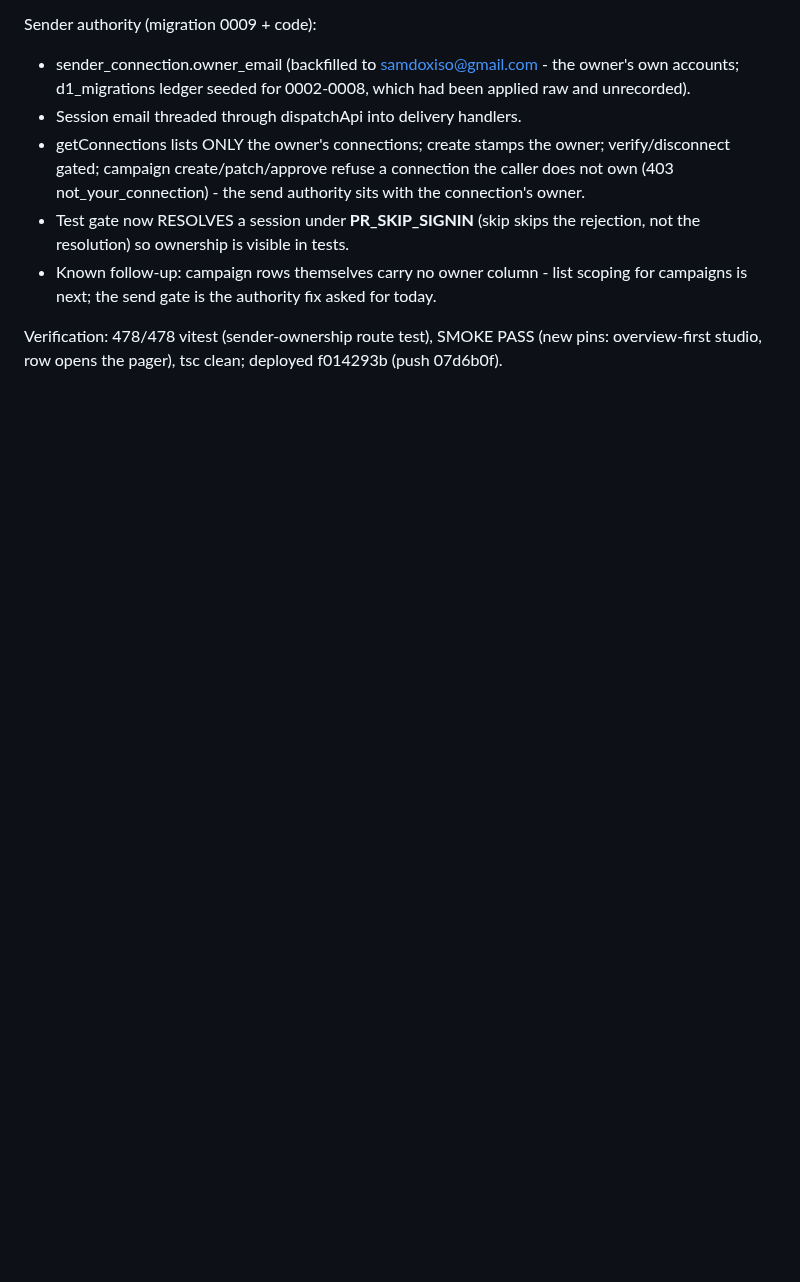
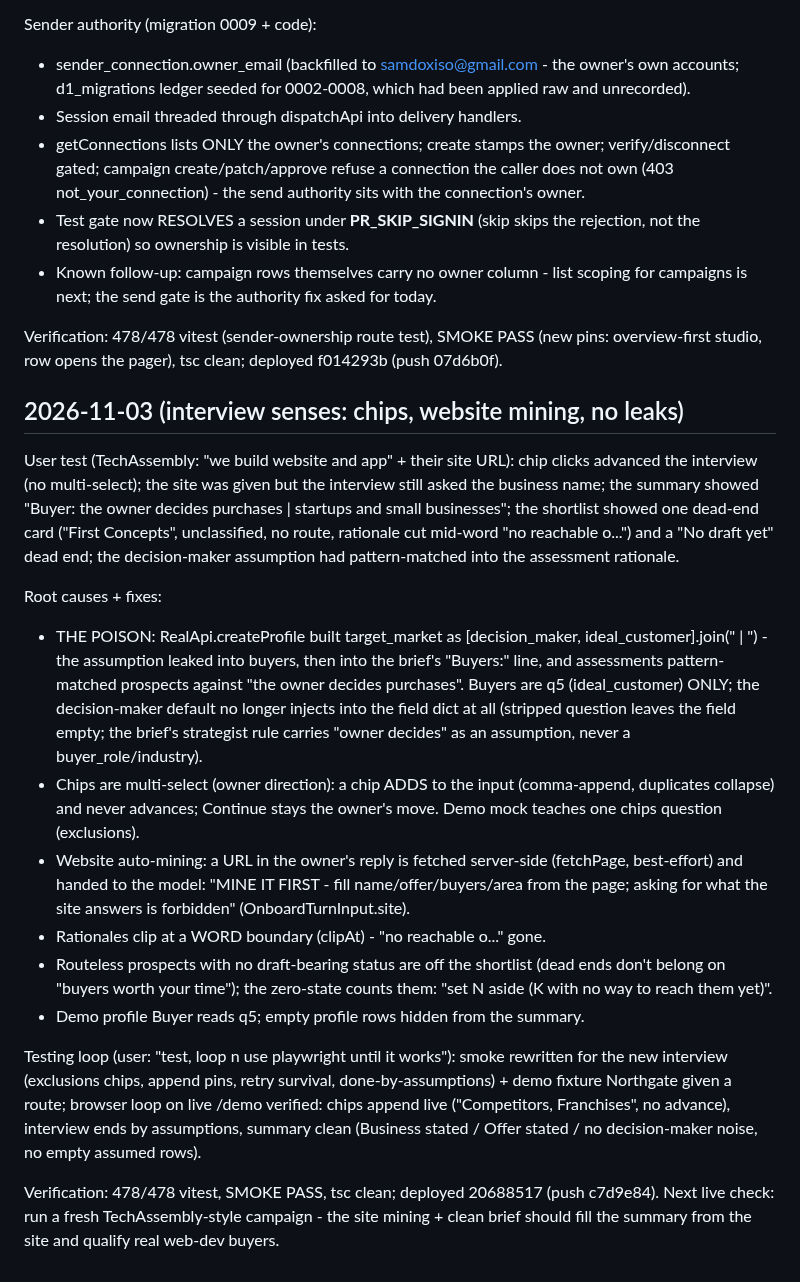
Before and after one commit to arinafoodshq/prospect-research, a Markdown page: progress.md, the part around the change. Rendered like a GitHub page; blank space fills up the shorter version.

Commit message:
progress: interview senses loop

```diff
--- a/progress.md
+++ b/progress.md
@@ -2259,3 +2259,48 @@ Sender authority (migration 0009 + code):
 Verification: 478/478 vitest (sender-ownership route test), SMOKE PASS
 (new pins: overview-first studio, row opens the pager), tsc clean;
 deployed f014293b (push 07d6b0f).
+## 2026-11-03 (interview senses: chips, website mining, no leaks)
+
+User test (TechAssembly: "we build website and app" + their site URL):
+chip clicks advanced the interview (no multi-select); the site was given
+but the interview still asked the business name; the summary showed
+"Buyer: the owner decides purchases | startups and small businesses"; the
+shortlist showed one dead-end card ("First Concepts", unclassified, no
+route, rationale cut mid-word "no reachable o...") and a "No draft yet"
+dead end; the decision-maker assumption had pattern-matched into the
+assessment rationale.
+
+Root causes + fixes:
+- THE POISON: RealApi.createProfile built target_market as
+  [decision_maker, ideal_customer].join(" | ") - the assumption leaked
+  into buyers, then into the brief's "Buyers:" line, and assessments
+  pattern-matched prospects against "the owner decides purchases".
+  Buyers are q5 (ideal_customer) ONLY; the decision-maker default no
+  longer injects into the field dict at all (stripped question leaves the
+  field empty; the brief's strategist rule carries "owner decides" as an
+  assumption, never a buyer_role/industry).
+- Chips are multi-select (owner direction): a chip ADDS to the input
+  (comma-append, duplicates collapse) and never advances; Continue stays
+  the owner's move. Demo mock teaches one chips question (exclusions).
+- Website auto-mining: a URL in the owner's reply is fetched server-side
+  (fetchPage, best-effort) and handed to the model: "MINE IT FIRST -
+  fill name/offer/buyers/area from the page; asking for what the site
+  answers is forbidden" (OnboardTurnInput.site).
+- Rationales clip at a WORD boundary (clipAt) - "no reachable o..." gone.
+- Routeless prospects with no draft-bearing status are off the shortlist
+  (dead ends don't belong on "buyers worth your time"); the zero-state
+  counts them: "set N aside (K with no way to reach them yet)".
+- Demo profile Buyer reads q5; empty profile rows hidden from the summary.
+
+Testing loop (user: "test, loop n use playwright until it works"): smoke
+rewritten for the new interview (exclusions chips, append pins, retry
+survival, done-by-assumptions) + demo fixture Northgate given a route;
+browser loop on live /demo verified: chips append live ("Competitors,
+Franchises", no advance), interview ends by assumptions, summary clean
+(Business stated / Offer stated / no decision-maker noise, no empty
+assumed rows).
+
+Verification: 478/478 vitest, SMOKE PASS, tsc clean; deployed 20688517
+(push c7d9e84). Next live check: run a fresh TechAssembly-style campaign -
+the site mining + clean brief should fill the summary from the site and
+qualify real web-dev buyers.
```
